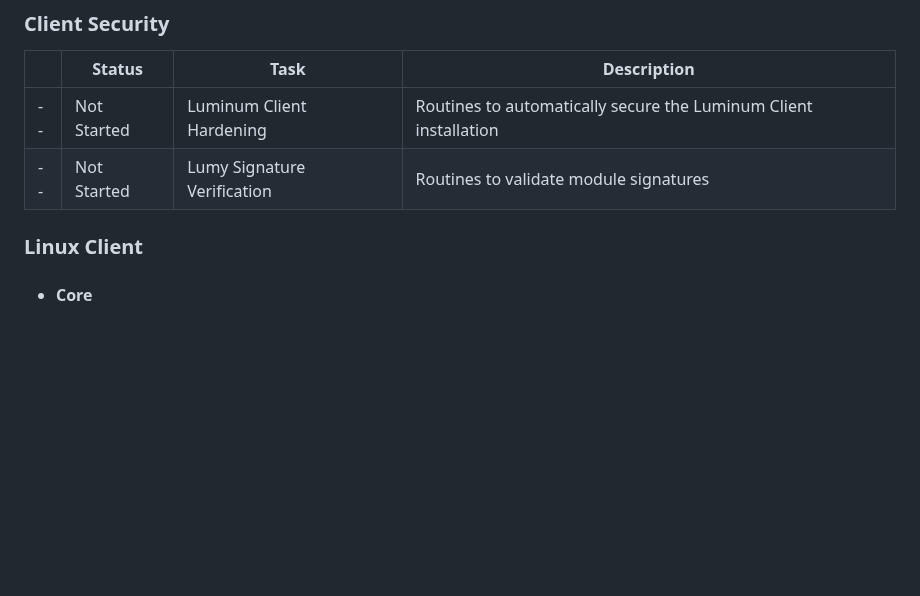
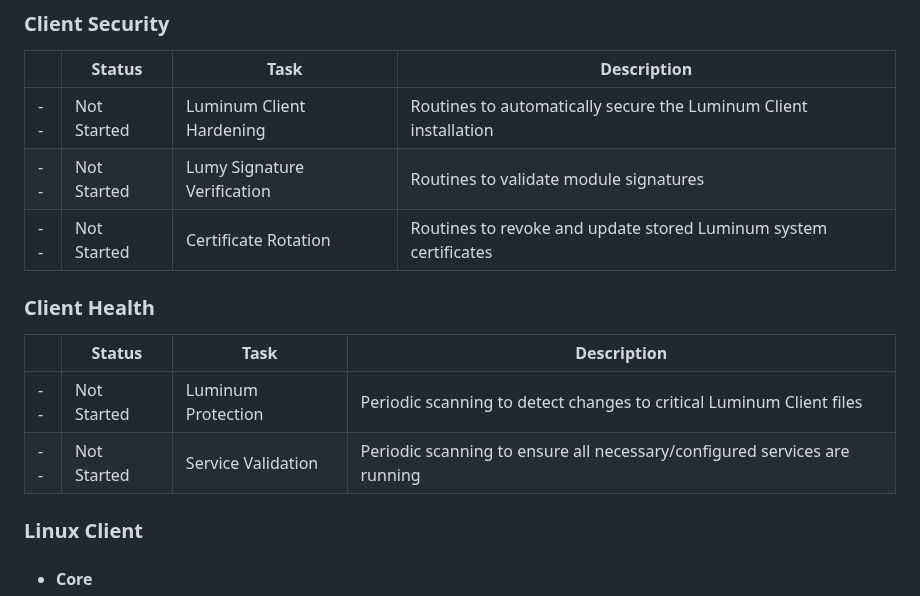
Before and after one commit to ccurzio/Luminum, a Markdown page: ToDo.md, the part around the change. Rendered like a GitHub page; blank space fills up the shorter version.

Commit message:
docs: add Certificate Rotation and the Client Health to-do section - user-edited to-do bookkeeping: the Client Security table gains a Not-Started "Certificate Rotation" row (routines to revoke and update stored Luminum system certificates), and a new "Client Health" section is added under Client System (after Client Security, before Linux Client) with two Not-Started rows - Luminum Protection (periodic scanning to detect changes to critical Luminum Client files) and Service Validation (periodic scanning to ensure all necessary/configured services are running). No code changed

```diff
--- a/ToDo.md
+++ b/ToDo.md
@@ -763,6 +763,15 @@ TBD
 |--------|---------------|----------------------------|----------------------------------------------------------------------------------------|
 | --     |Not Started    |Luminum Client Hardening    |Routines to automatically secure the Luminum Client installation                        |
 | --     |Not Started    |Lumy Signature Verification |Routines to validate module signatures                                                  |
+| --     |Not Started    |Certificate Rotation        |Routines to revoke and update stored Luminum system certificates                        |
+
+
+### Client Health
+|        |Status         |Task                        |Description                                                                             |
+|--------|---------------|----------------------------|----------------------------------------------------------------------------------------|
+| --     |Not Started    |Luminum Protection          |Periodic scanning to detect changes to critical Luminum Client files                    |
+| --     |Not Started    |Service Validation          |Periodic scanning to ensure all necessary/configured services are running               |
+
 
 ### Linux Client
 
```
